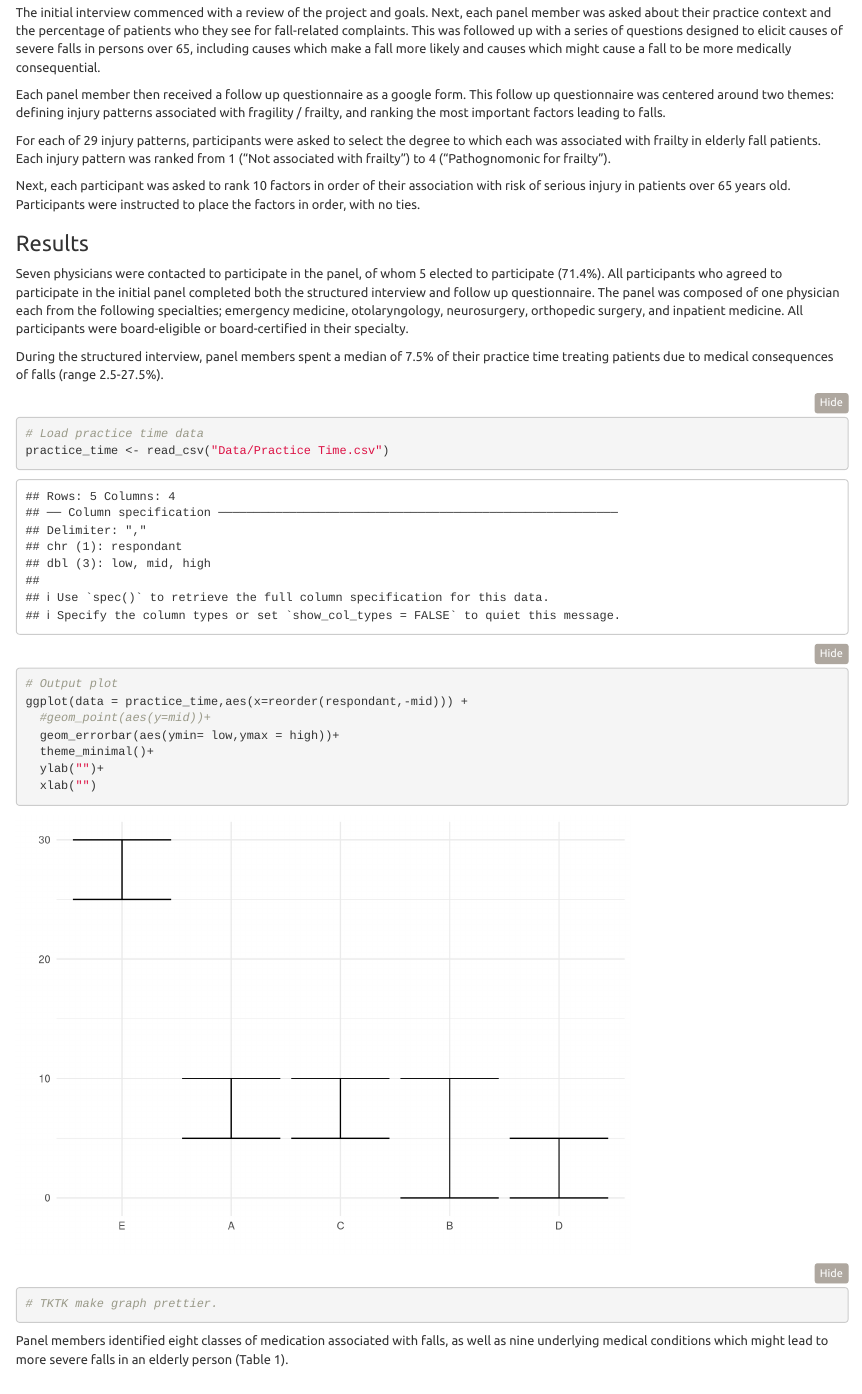
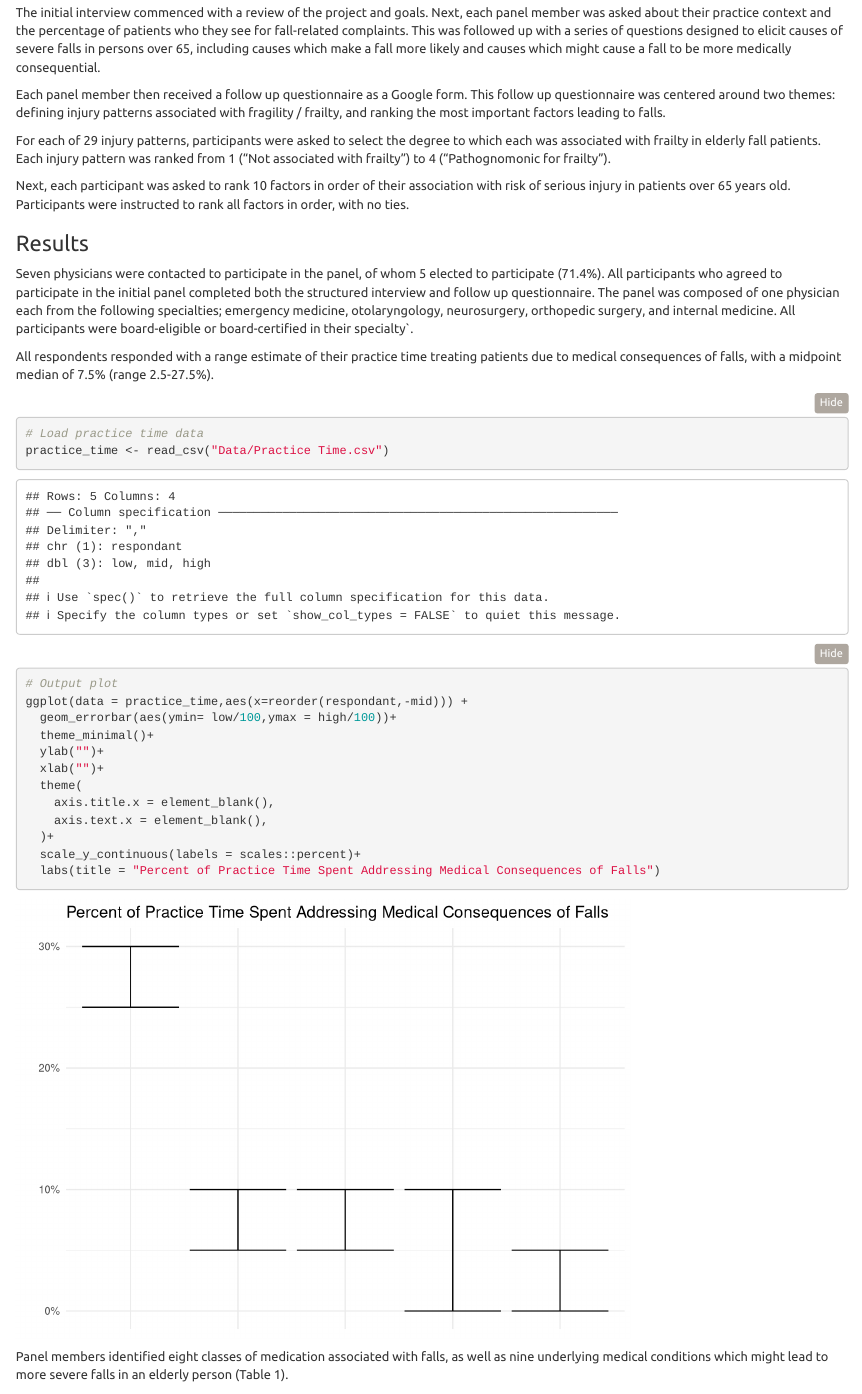
Before and after one commit to bkerly/elderly_falls_srg, an R Markdown document (CDC Fall Narrative Submission SRG.Rmd): the page in a window 1100 px wide, from 1600 px down. Rendered offline with R 4.5, knitr and Pandoc, with nearby package versions; folded parts are opened; some code elsewhere in the file could not run offline.

Commit message:
Improve range graph and text.

````diff
--- a/CDC Fall Narrative Submission SRG.Rmd
+++ b/CDC Fall Narrative Submission SRG.Rmd
@@ -68,17 +66,17 @@ Participants were solicited from across a range of specialties, including emerge
 
 The initial interview commenced with a review of the project and goals. Next, each panel member was asked about their practice context and the percentage of patients who they see for fall-related complaints. This was followed up with a series of questions designed to elicit causes of severe falls in persons over 65, including causes which make a fall more likely and causes which might cause a fall to be more medically consequential.
 
-Each panel member then received a follow up questionnaire as a google form. This follow up questionnaire was centered around two themes: defining injury patterns associated with fragility / frailty, and ranking the most important factors leading to falls.
+Each panel member then received a follow up questionnaire as a Google form. This follow up questionnaire was centered around two themes: defining injury patterns associated with fragility / frailty, and ranking the most important factors leading to falls.
 
 For each of 29 injury patterns, participants were asked to select the degree to which each was associated with frailty in elderly fall patients. Each injury pattern was ranked from 1 ("Not associated with frailty") to 4 ("Pathognomonic for frailty").
 
-Next, each participant was asked to rank 10 factors in order of their association with risk of serious injury in patients over 65 years old. Participants were instructed to place the factors in order, with no ties.
+Next, each participant was asked to rank 10 factors in order of their association with risk of serious injury in patients over 65 years old. Participants were instructed to rank all factors in order, with no ties.
 
 ### Results
 
-Seven physicians were contacted to participate in the panel, of whom 5 elected to participate (71.4%). All participants who agreed to participate in the initial panel completed both the structured interview and follow up questionnaire. The panel was composed of one physician each from the following specialties; emergency medicine, otolaryngology, neurosurgery, orthopedic surgery, and inpatient medicine. All participants were board-eligible or board-certified in their specialty.
+Seven physicians were contacted to participate in the panel, of whom 5 elected to participate (71.4%). All participants who agreed to participate in the initial panel completed both the structured interview and follow up questionnaire. The panel was composed of one physician each from the following specialties; emergency medicine, otolaryngology, neurosurgery, orthopedic surgery, and internal medicine. All participants were board-eligible or board-certified in their specialty\`.
 
-During the structured interview, panel members spent a median of 7.5% of their practice time treating patients due to medical consequences of falls (range 2.5-27.5%).
+All respondents responded with a range estimate of their practice time treating patients due to medical consequences of falls, with a midpoint median of 7.5% (range 2.5-27.5%).
 
 ```{r Practice time}
 # Load practice time data
@@ -86,12 +84,16 @@ practice_time <- read_csv("Data/Practice Time.csv")
 
 # Output plot
 ggplot(data = practice_time,aes(x=reorder(respondant,-mid))) +
-  #geom_point(aes(y=mid))+
-  geom_errorbar(aes(ymin= low,ymax = high))+
+  geom_errorbar(aes(ymin= low/100,ymax = high/100))+
   theme_minimal()+
   ylab("")+
-  xlab("")
-# TKTK make graph prettier.
+  xlab("")+
+  theme(
+    axis.title.x = element_blank(),
+    axis.text.x = element_blank(),
+  )+
+  scale_y_continuous(labels = scales::percent)+
+  labs(title = "Percent of Practice Time Spent Addressing Medical Consequences of Falls")
 
 ```
 
````
Also changed, not shown: CDC Fall Narrative Submission SRG.Rmd (2 more changed lines).
